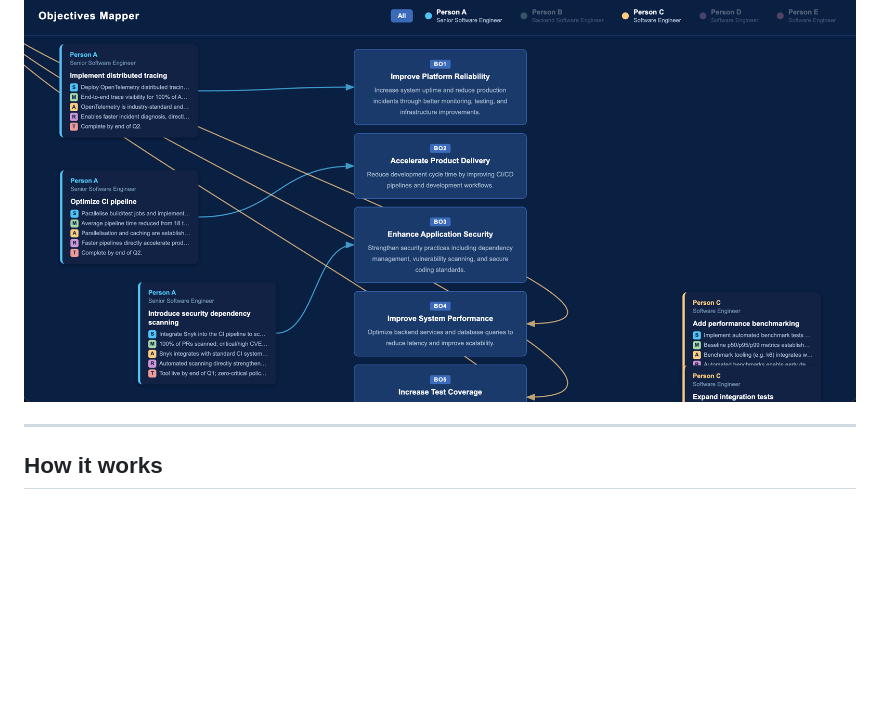
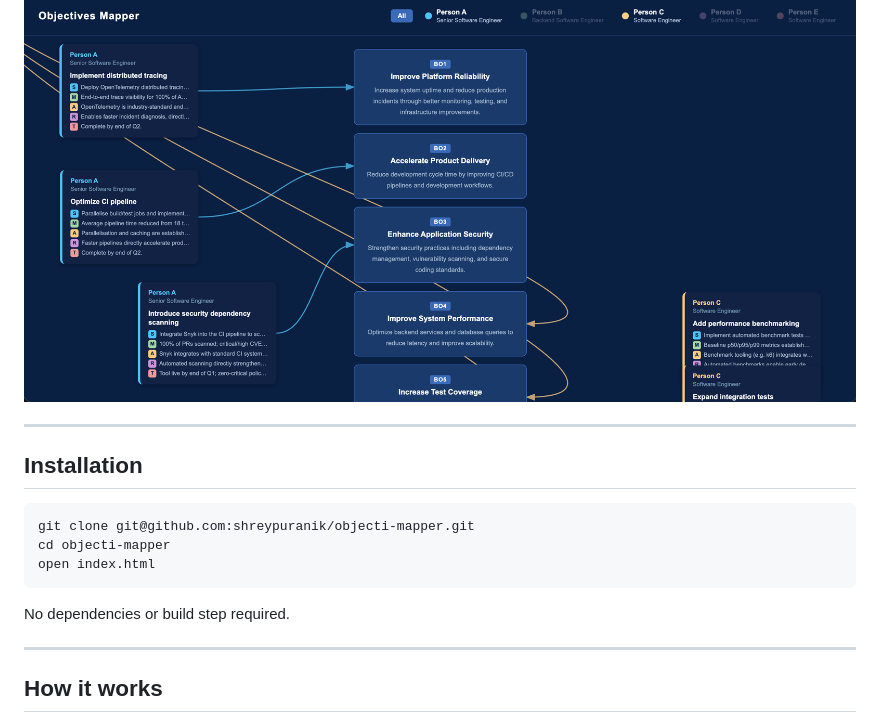
Before and after one commit to shreypuranik/objecti-mapper, a Markdown page: README.md, the part around the change. GitHub-like rendering; blank space fills up the shorter version.

Commit message:
doc: Adding README

````diff
--- a/README.md
+++ b/README.md
@@ -3,6 +3,18 @@
 A single-page application that visualises how individual team members' personal objectives connect to business objectives. Open `index.html` in any browser — no server or build tools required.
 
 ![Objectives Mapper screenshot](./screenshots/screenshot.png)
+
+---
+
+## Installation
+
+```bash
+git clone git@github.com:shreypuranik/objecti-mapper.git
+cd objecti-mapper
+open index.html
+```
+
+No dependencies or build step required.
 
 ---
 
````
